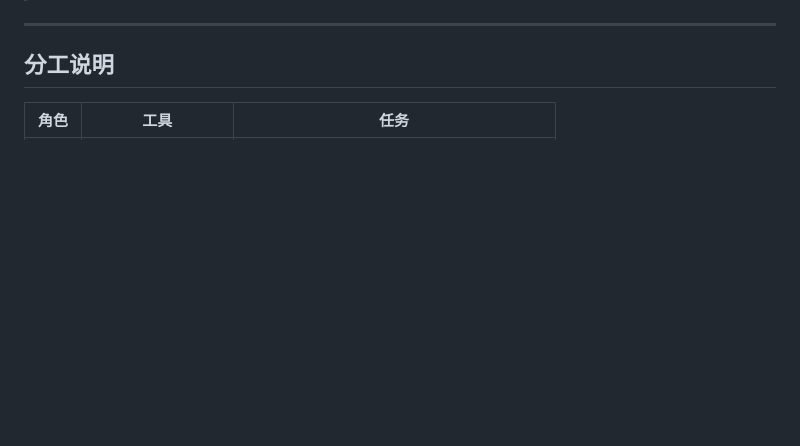
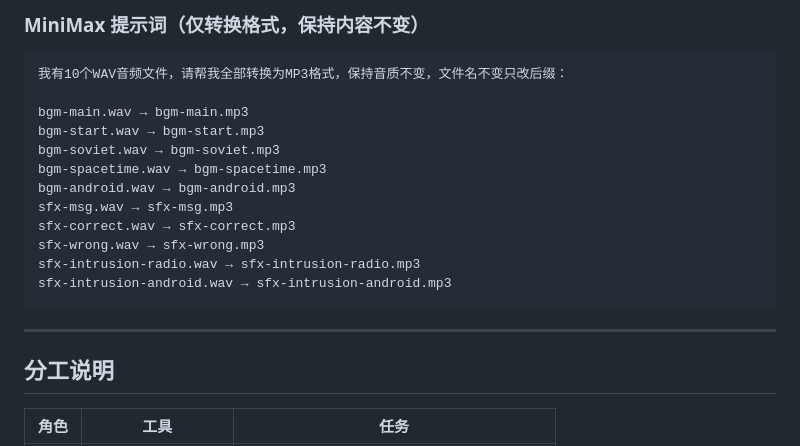
Before and after one commit to sH3sbrOKen/VibeHack-04-1min-game, a Markdown page: docs/dev/MINIMAX-CONTENT-FLOW.md, the part around one of its changes. GitHub-like rendering; blank space fills up the shorter version.

Commit message:
docs: 音频需求和提示词录入 MINIMAX-CONTENT-FLOW

````diff
--- a/docs/dev/MINIMAX-CONTENT-FLOW.md
+++ b/docs/dev/MINIMAX-CONTENT-FLOW.md
@@ -6,3 +60,19 @@
+### MiniMax 提示词（仅转换格式，保持内容不变）
+
+```
+我有10个WAV音频文件，请帮我全部转换为MP3格式，保持音质不变，文件名不变只改后缀：
+
+bgm-main.wav → bgm-main.mp3
+bgm-start.wav → bgm-start.mp3
+bgm-soviet.wav → bgm-soviet.mp3
+bgm-spacetime.wav → bgm-spacetime.mp3
+bgm-android.wav → bgm-android.mp3
+sfx-msg.wav → sfx-msg.mp3
+sfx-correct.wav → sfx-correct.mp3
+sfx-wrong.wav → sfx-wrong.mp3
+sfx-intrusion-radio.wav → sfx-intrusion-radio.mp3
+sfx-intrusion-android.wav → sfx-intrusion-android.mp3
+```
 
 ---
 
````
Also changed, not shown: other parts of docs/dev/MINIMAX-CONTENT-FLOW.md (+55 -1 lines).
